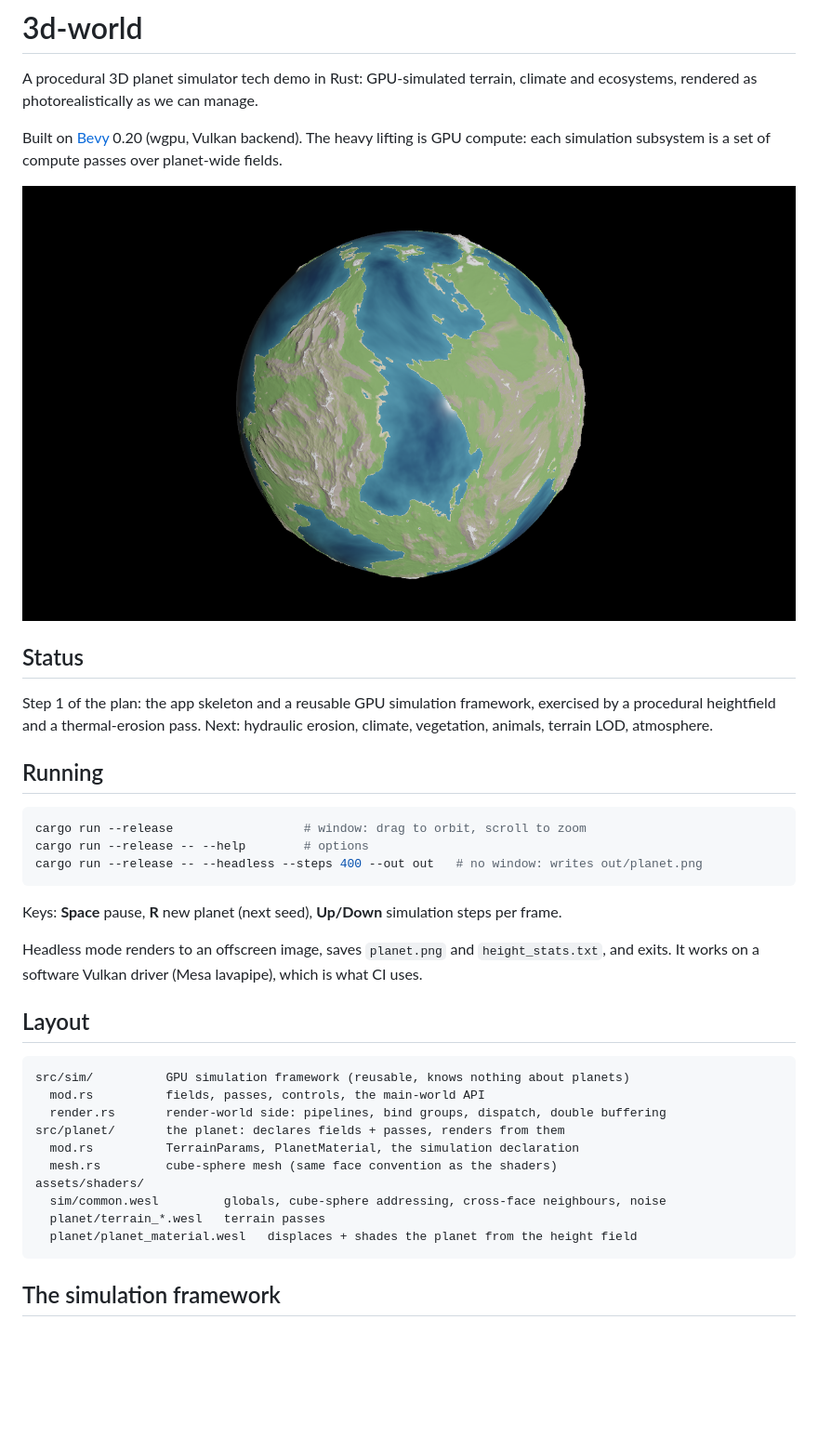
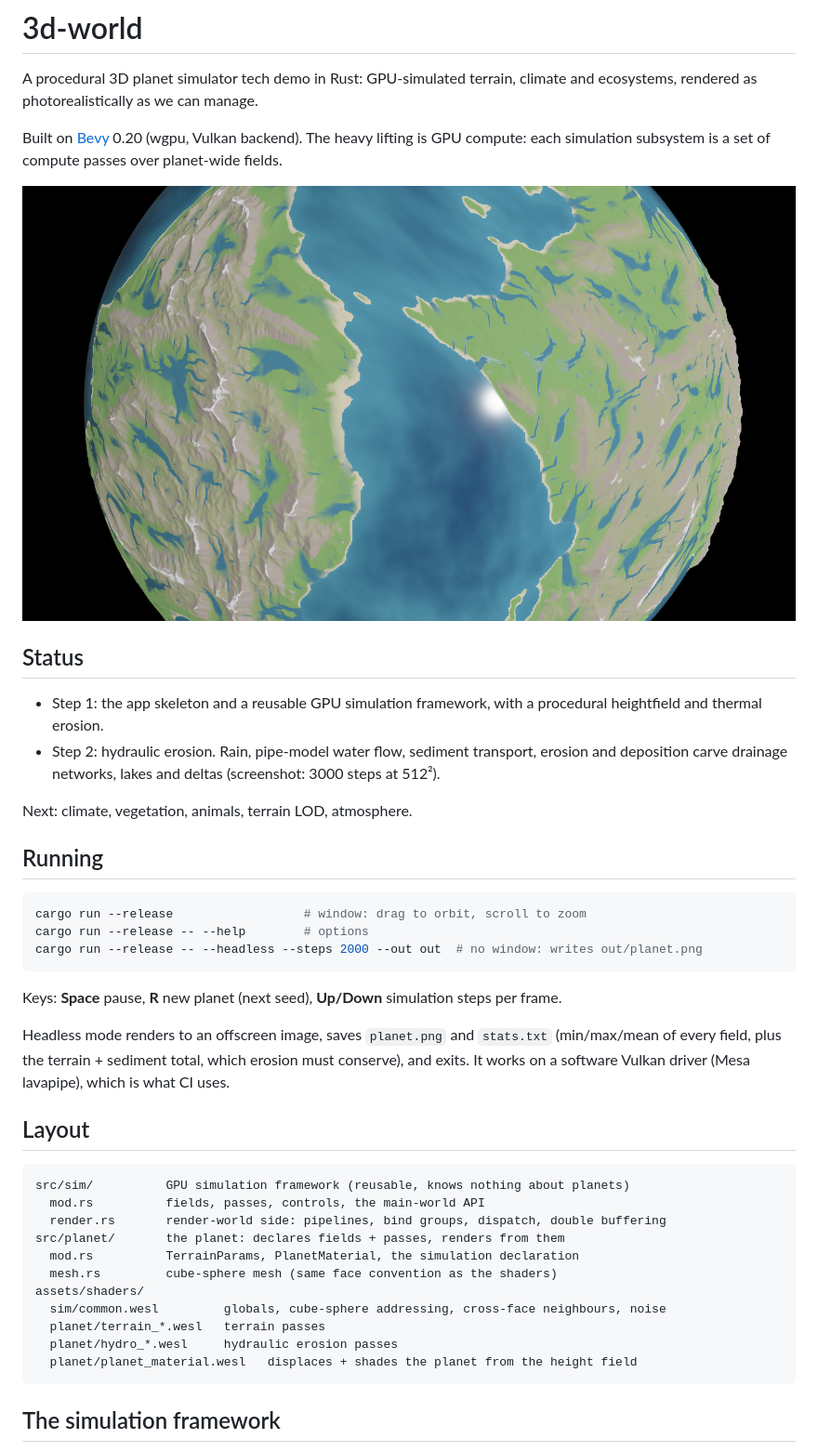
Before and after one commit to bagobor/3d-world, a Markdown page: README.md, the part around one of its changes. Shown at 93% size. Rendered like a GitHub page; pictures changed too: docs/planet.png; blank space fills up the shorter version.

````diff
--- a/README.md
+++ b/README.md
@@ -10,22 +10,25 @@ compute: each simulation subsystem is a set of compute passes over planet-wide f
 
 ## Status
 
-Step 1 of the plan: the app skeleton and a reusable GPU simulation framework, exercised by a
-procedural heightfield and a thermal-erosion pass. Next: hydraulic erosion, climate,
-vegetation, animals, terrain LOD, atmosphere.
+- Step 1: the app skeleton and a reusable GPU simulation framework, with a procedural
+  heightfield and thermal erosion.
+- Step 2: hydraulic erosion. Rain, pipe-model water flow, sediment transport, erosion and
+  deposition carve drainage networks, lakes and deltas (screenshot: 3000 steps at 512²).
+
+Next: climate, vegetation, animals, terrain LOD, atmosphere.
 
 ## Running
 
 ```sh
 cargo run --release                  # window: drag to orbit, scroll to zoom
 cargo run --release -- --help        # options
-cargo run --release -- --headless --steps 400 --out out   # no window: writes out/planet.png
+cargo run --release -- --headless --steps 2000 --out out  # no window: writes out/planet.png
 ```
 
 Keys: **Space** pause, **R** new planet (next seed), **Up/Down** simulation steps per frame.
 
-Headless mode renders to an offscreen image, saves `planet.png` and `height_stats.txt`, and
-exits. It works on a software Vulkan driver (Mesa lavapipe), which is what CI uses.
+Headless mode renders to an offscreen image, saves `planet.png` and `stats.txt` (min/max/mean
+of every field, plus the terrain + sediment total, which erosion must conserve), and exits. It works on a software Vulkan driver (Mesa lavapipe), which is what CI uses.
 
 ## Layout
 
@@ -39,6 +42,7 @@ src/planet/       the planet: declares fields + passes, renders from them
 assets/shaders/
   sim/common.wesl         globals, cube-sphere addressing, cross-face neighbours, noise
   planet/terrain_*.wesl   terrain passes
+  planet/hydro_*.wesl     hydraulic erosion passes
   planet/planet_material.wesl   displaces + shades the planet from the height field
 ```
 
````
Also changed, not shown: other parts of README.md (+18 -0 lines), 10 other files.
